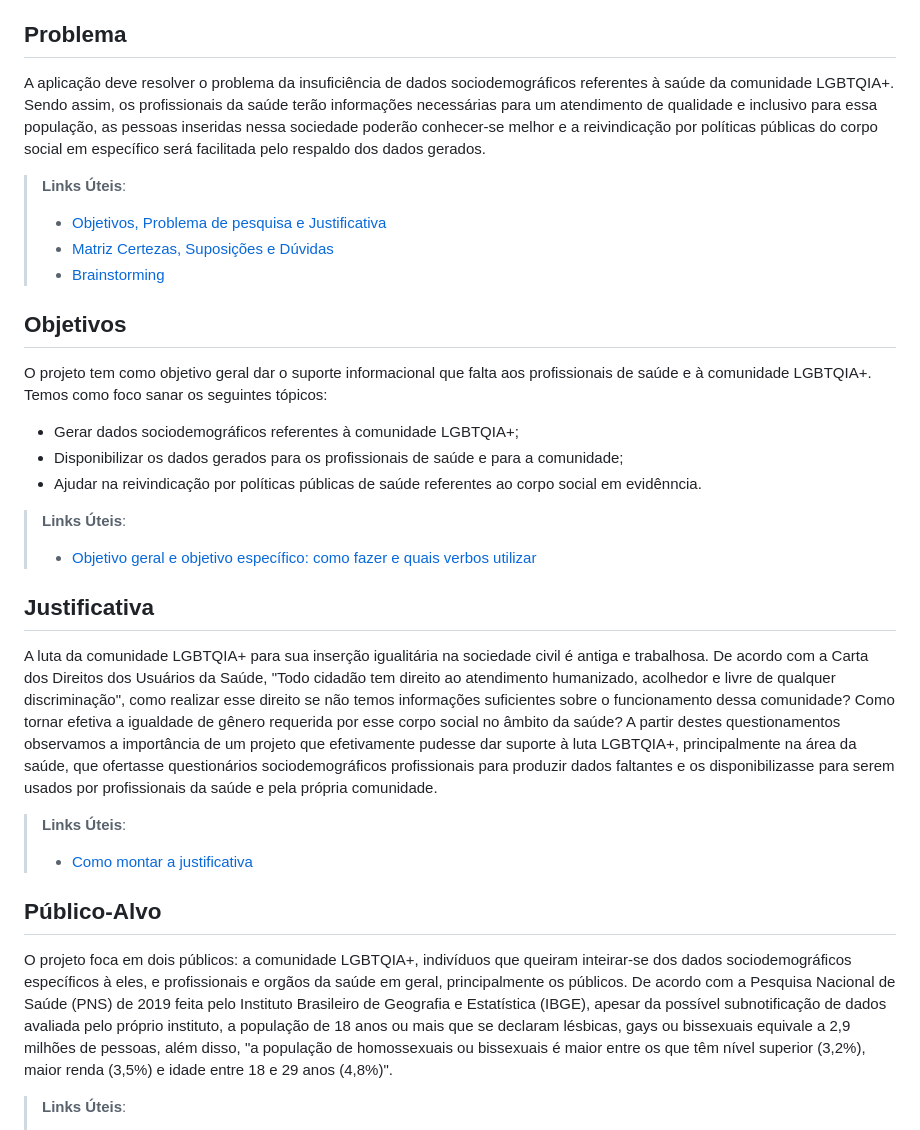
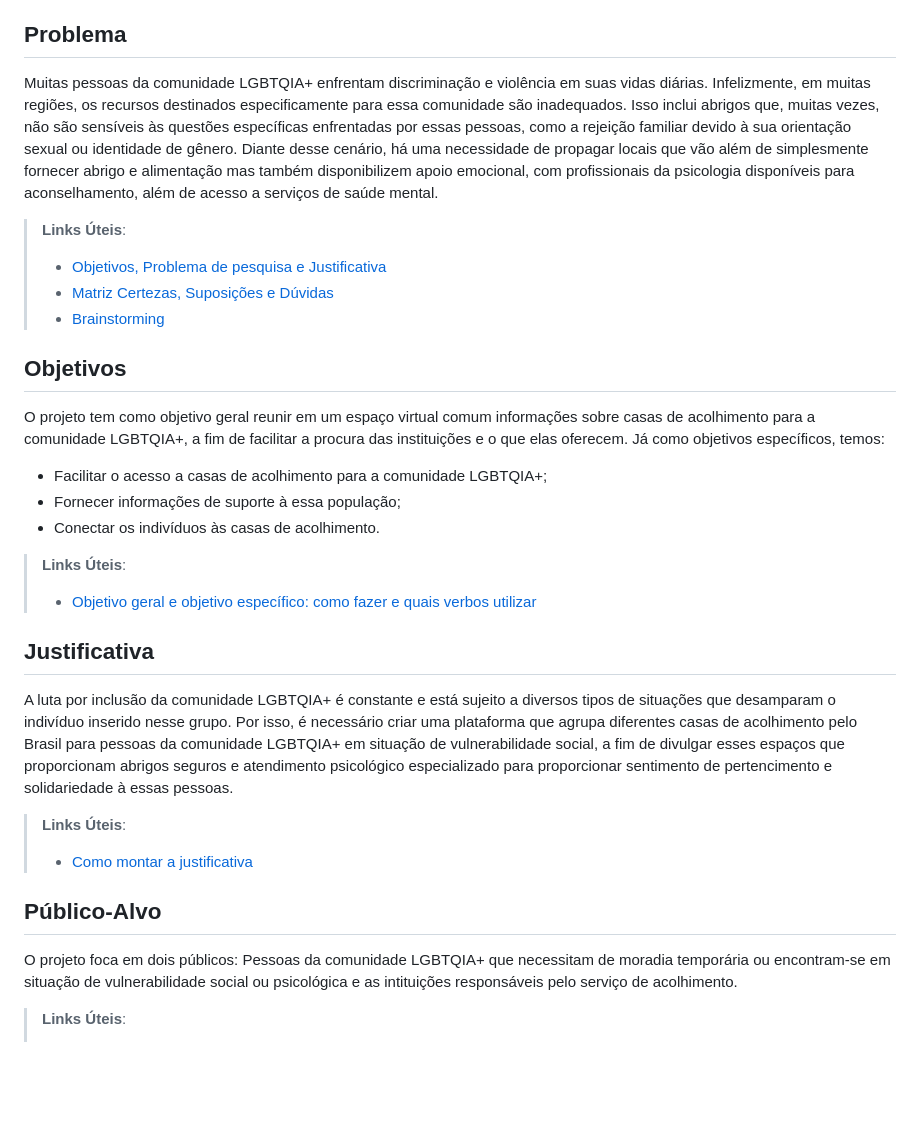
Before and after one commit to laripocceschy/Full-Stack-Project-Acolhe-Queer-Application, a Markdown page: docs/01-Documentação de Contexto.md, the part around the change. Drawn GitHub-style; blank space fills up the shorter version.

```diff
--- a/docs/01-Documentação de Contexto.md
+++ b/docs/01-Documentação de Contexto.md
@@ -5,7 +5,7 @@ Cientes da situação ainda complicada da comunidade LGBTQIA+, surge a ideia de
 
 ## Problema
 
-A aplicação deve resolver o problema da insuficiência de dados sociodemográficos referentes à saúde da comunidade LGBTQIA+. Sendo assim, os profissionais da saúde terão informações necessárias para um atendimento de qualidade e inclusivo para essa população, as pessoas inseridas nessa sociedade poderão conhecer-se melhor e a reivindicação por políticas públicas do corpo social em específico será facilitada pelo respaldo dos dados gerados.
+Muitas pessoas da comunidade LGBTQIA+ enfrentam discriminação e violência em suas vidas diárias. Infelizmente, em muitas regiões, os recursos destinados especificamente para essa comunidade são inadequados. Isso inclui abrigos que, muitas vezes, não são sensíveis às questões específicas enfrentadas por essas pessoas, como a rejeição familiar devido à sua orientação sexual ou identidade de gênero. Diante desse cenário, há uma necessidade de propagar  locais que vão além de simplesmente fornecer abrigo e alimentação mas também disponibilizem apoio emocional, com profissionais da psicologia disponíveis para aconselhamento, além de acesso a serviços de saúde mental.
 
 > **Links Úteis**:
 > - [Objetivos, Problema de pesquisa e Justificativa](https://medium.com/@versioparole/objetivos-problema-de-pesquisa-e-justificativa-c98c8233b9c3)
@@ -14,25 +14,25 @@ A aplicação deve resolver o problema da insuficiência de dados sociodemográf
 
 ## Objetivos
 
-O projeto tem como objetivo geral dar o suporte informacional que falta aos profissionais de saúde e à comunidade LGBTQIA+. Temos como foco sanar os seguintes tópicos:
+O projeto tem como objetivo geral reunir em um espaço virtual comum informações sobre casas de acolhimento para a comunidade LGBTQIA+, a fim de facilitar a procura das instituições e o que elas oferecem. Já como objetivos específicos, temos:
 
-* Gerar dados sociodemográficos referentes à comunidade LGBTQIA+;
-* Disponibilizar os dados gerados para os profissionais de saúde e para a comunidade;
-* Ajudar na reivindicação por políticas públicas de saúde referentes ao corpo social em evidênncia.
+* Facilitar o acesso a casas de acolhimento para a comunidade LGBTQIA+;
+* Fornecer informações de suporte à essa população;
+* Conectar os indivíduos às casas de acolhimento.
 
 > **Links Úteis**:
 > - [Objetivo geral e objetivo específico: como fazer e quais verbos utilizar](https://blog.mettzer.com/diferenca-entre-objetivo-geral-e-objetivo-especifico/)
 
 ## Justificativa
 
-A luta da comunidade LGBTQIA+ para sua inserção igualitária na sociedade civil é antiga e trabalhosa. De acordo com a Carta dos Direitos dos Usuários da Saúde, "Todo cidadão tem direito ao atendimento humanizado, acolhedor e livre de qualquer discriminação", como realizar esse direito se não temos informações suficientes sobre o funcionamento dessa comunidade? Como tornar efetiva a igualdade de gênero requerida por esse corpo social no âmbito da saúde? A partir destes questionamentos observamos a importância de um projeto que efetivamente pudesse dar suporte à luta LGBTQIA+, principalmente na área da saúde, que ofertasse questionários sociodemográficos profissionais para produzir dados faltantes e os disponibilizasse para serem usados por profissionais da saúde e pela própria comunidade.
+A luta por inclusão da comunidade LGBTQIA+ é constante e está sujeito a diversos tipos de situações que desamparam o indivíduo inserido nesse grupo. Por isso, é necessário criar uma plataforma que agrupa diferentes casas de acolhimento pelo Brasil para pessoas da comunidade LGBTQIA+ em situação de vulnerabilidade social, a fim de divulgar esses espaços que proporcionam abrigos seguros e atendimento psicológico especializado para proporcionar sentimento de pertencimento e solidariedade à essas pessoas.
 
 > **Links Úteis**:
 > - [Como montar a justificativa](https://guiadamonografia.com.br/como-montar-justificativa-do-tcc/)
 
 ## Público-Alvo
 
-O projeto foca em dois públicos: a comunidade LGBTQIA+, indivíduos que queiram inteirar-se dos dados sociodemográficos específicos à eles, e profissionais e orgãos da saúde em geral, principalmente os públicos. De acordo com a Pesquisa Nacional de Saúde (PNS) de 2019 feita pelo Instituto Brasileiro de Geografia e Estatística (IBGE), apesar da possível subnotificação de dados avaliada pelo próprio instituto, a população de 18 anos ou mais que se declaram lésbicas, gays ou bissexuais equivale a 2,9 milhões de pessoas, além disso, "a população de homossexuais ou bissexuais é maior entre os que têm nível superior (3,2%), maior renda (3,5%) e idade entre 18 e 29 anos (4,8%)".
+O projeto foca em dois públicos: Pessoas da comunidade LGBTQIA+ que necessitam de moradia temporária ou encontram-se em situação de vulnerabilidade social ou psicológica e as intituições responsáveis pelo serviço de acolhimento.
 
 > **Links Úteis**:
 > - [Público-alvo](https://blog.hotmart.com/pt-br/publico-alvo/)
```
